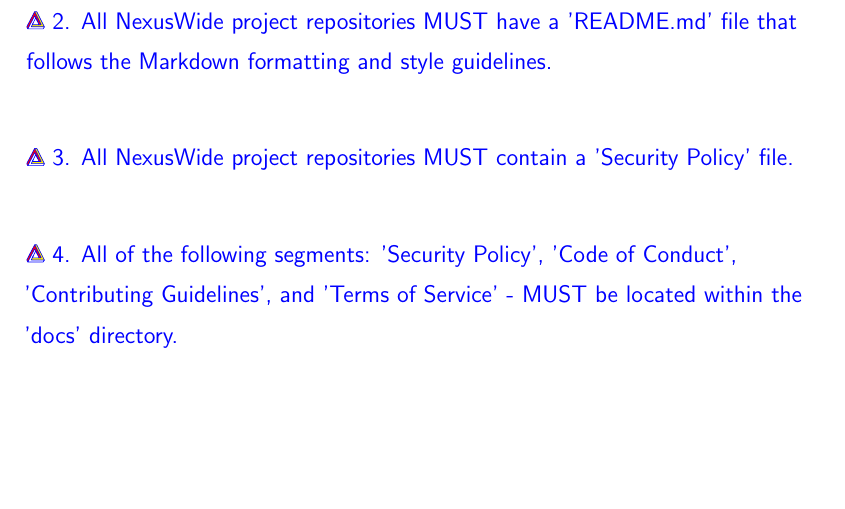
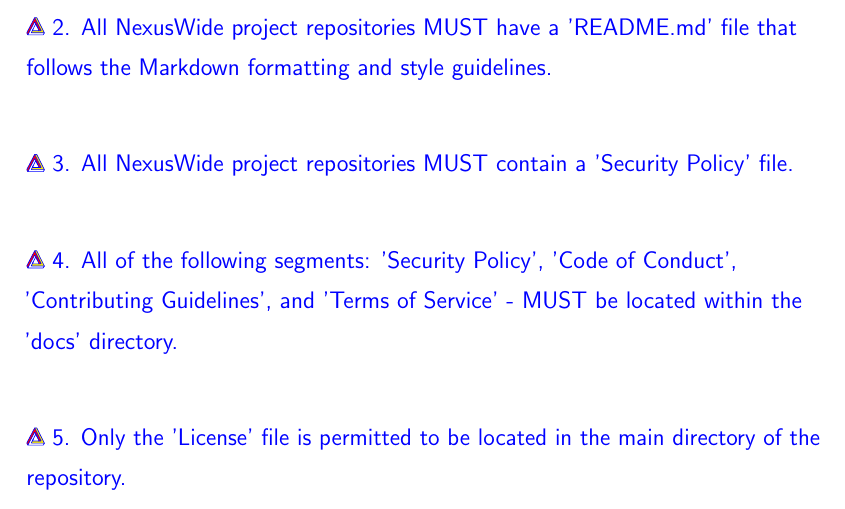
Before and after one commit to NexusWide/StyleGuide, a LaTeX document (rule_sets/project_management_style/latex_version/main.tex): part of page 8 of 8, cut so that both start at the same text, the shorter picture padded with empty space. Compiled offline with pdfLaTeX.

Commit message:
feat(docs): add rule number 5
...

project_management_latex: 63

```diff
--- a/rule_sets/project_management_style/latex_version/main.tex
+++ b/rule_sets/project_management_style/latex_version/main.tex
@@ -219,4 +219,6 @@
         - MUST be located within the 'docs' directory.
     } \newline
 
+    \nexusrule{    5. Only the 'License' file is permitted to be located in the main directory of the repository.} \newline
+
 \end{document}
```
